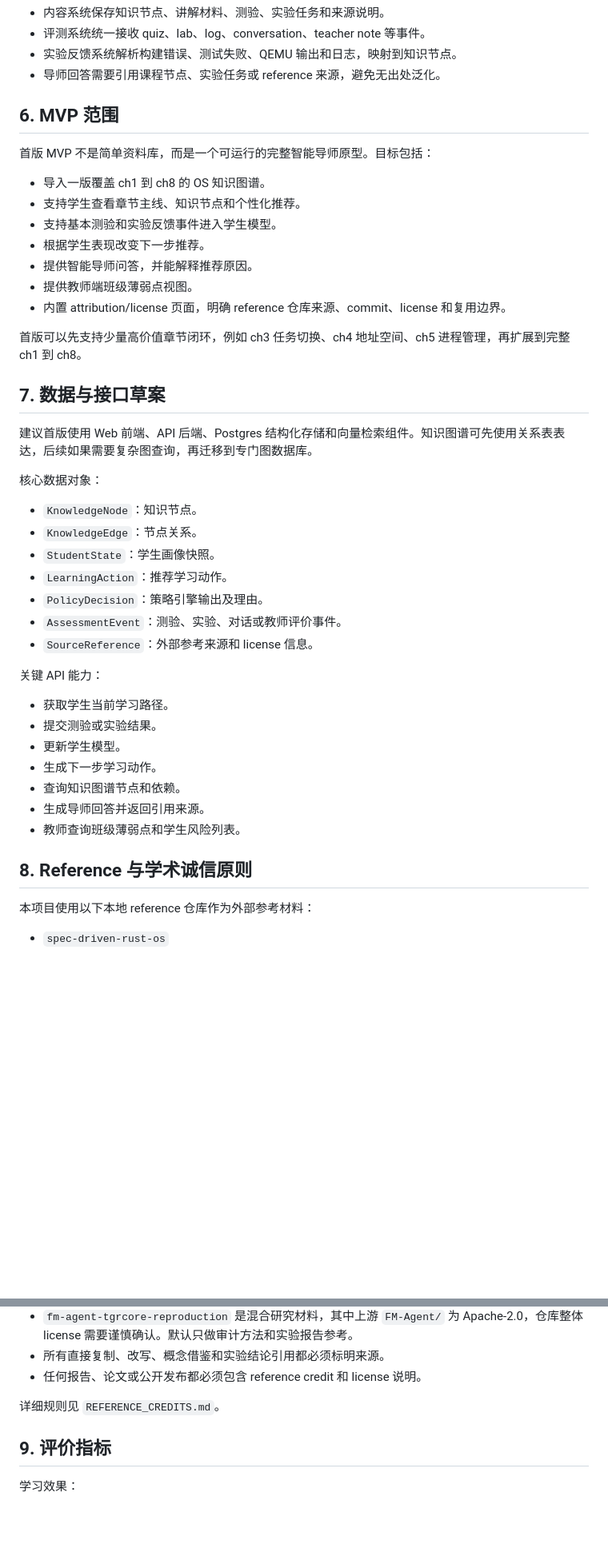
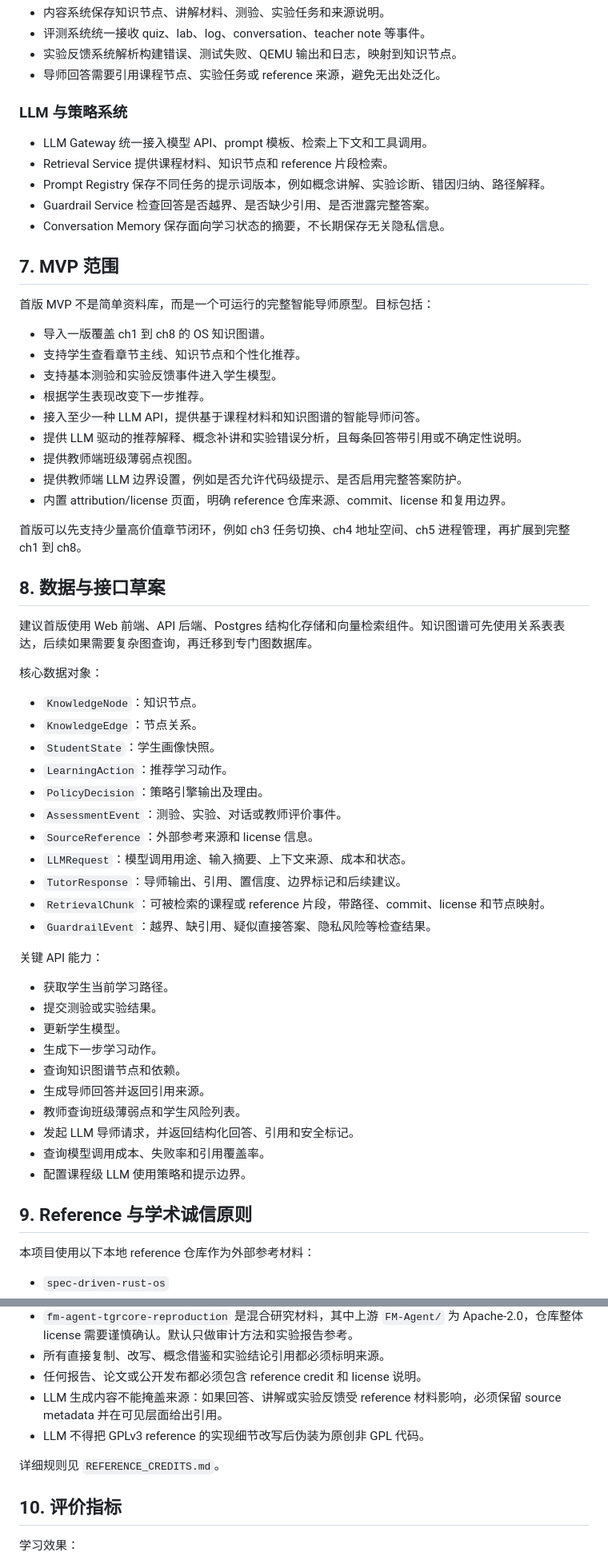
Before and after one commit to Joshua912815/OSEDUC, a Markdown page: PROPOSAL.md, 2 parts joined by grey strips. Shown at 80% size. GitHub-like rendering; blank space fills up the shorter version.

Commit message:
Expand proposal with LLM architecture

```diff
--- a/PROPOSAL.md
+++ b/PROPOSAL.md
@@ -106,7 +155,15 @@ Policy Engine 的输出是下一步学习动作：
 - 实验反馈系统解析构建错误、测试失败、QEMU 输出和日志，映射到知识节点。
 - 导师回答需要引用课程节点、实验任务或 reference 来源，避免无出处泛化。
 
-## 6. MVP 范围
+### LLM 与策略系统
+
+- LLM Gateway 统一接入模型 API、prompt 模板、检索上下文和工具调用。
+- Retrieval Service 提供课程材料、知识节点和 reference 片段检索。
+- Prompt Registry 保存不同任务的提示词版本，例如概念讲解、实验诊断、错因归纳、路径解释。
+- Guardrail Service 检查回答是否越界、是否缺少引用、是否泄露完整答案。
+- Conversation Memory 保存面向学习状态的摘要，不长期保存无关隐私信息。
+
+## 7. MVP 范围
 
 首版 MVP 不是简单资料库，而是一个可运行的完整智能导师原型。目标包括：
 
@@ -114,13 +171,15 @@ Policy Engine 的输出是下一步学习动作：
 - 支持学生查看章节主线、知识节点和个性化推荐。
 - 支持基本测验和实验反馈事件进入学生模型。
 - 根据学生表现改变下一步推荐。
-- 提供智能导师问答，并能解释推荐原因。
+- 接入至少一种 LLM API，提供基于课程材料和知识图谱的智能导师问答。
+- 提供 LLM 驱动的推荐解释、概念补讲和实验错误分析，且每条回答带引用或不确定性说明。
 - 提供教师端班级薄弱点视图。
+- 提供教师端 LLM 边界设置，例如是否允许代码级提示、是否启用完整答案防护。
 - 内置 attribution/license 页面，明确 reference 仓库来源、commit、license 和复用边界。
 
 首版可以先支持少量高价值章节闭环，例如 ch3 任务切换、ch4 地址空间、ch5 进程管理，再扩展到完整 ch1 到 ch8。
 
-## 7. 数据与接口草案
+## 8. 数据与接口草案
 
 建议首版使用 Web 前端、API 后端、Postgres 结构化存储和向量检索组件。知识图谱可先使用关系表表达，后续如果需要复杂图查询，再迁移到专门图数据库。
 
@@ -133,6 +192,10 @@ Policy Engine 的输出是下一步学习动作：
 - `PolicyDecision`：策略引擎输出及理由。
 - `AssessmentEvent`：测验、实验、对话或教师评价事件。
 - `SourceReference`：外部参考来源和 license 信息。
+- `LLMRequest`：模型调用用途、输入摘要、上下文来源、成本和状态。
+- `TutorResponse`：导师输出、引用、置信度、边界标记和后续建议。
+- `RetrievalChunk`：可被检索的课程或 reference 片段，带路径、commit、license 和节点映射。
+- `GuardrailEvent`：越界、缺引用、疑似直接答案、隐私风险等检查结果。
 
 关键 API 能力：
 
@@ -143,8 +206,11 @@ Policy Engine 的输出是下一步学习动作：
 - 查询知识图谱节点和依赖。
 - 生成导师回答并返回引用来源。
 - 教师查询班级薄弱点和学生风险列表。
+- 发起 LLM 导师请求，并返回结构化回答、引用和安全标记。
+- 查询模型调用成本、失败率和引用覆盖率。
+- 配置课程级 LLM 使用策略和提示边界。
 
-## 8. Reference 与学术诚信原则
+## 9. Reference 与学术诚信原则
 
 本项目使用以下本地 reference 仓库作为外部参考材料：
 
@@ -159,10 +225,12 @@ Policy Engine 的输出是下一步学习动作：
 - `fm-agent-tgrcore-reproduction` 是混合研究材料，其中上游 `FM-Agent/` 为 Apache-2.0，仓库整体 license 需要谨慎确认。默认只做审计方法和实验报告参考。
 - 所有直接复制、改写、概念借鉴和实验结论引用都必须标明来源。
 - 任何报告、论文或公开发布都必须包含 reference credit 和 license 说明。
+- LLM 生成内容不能掩盖来源：如果回答、讲解或实验反馈受 reference 材料影响，必须保留 source metadata 并在可见层面给出引用。
+- LLM 不得把 GPLv3 reference 的实现细节改写后伪装为原创非 GPL 代码。
 
 详细规则见 `REFERENCE_CREDITS.md`。
 
-## 9. 评价指标
+## 10. 评价指标
 
 学习效果：
 
```
Also changed, not shown: other parts of PROPOSAL.md (+65 -3 lines).
